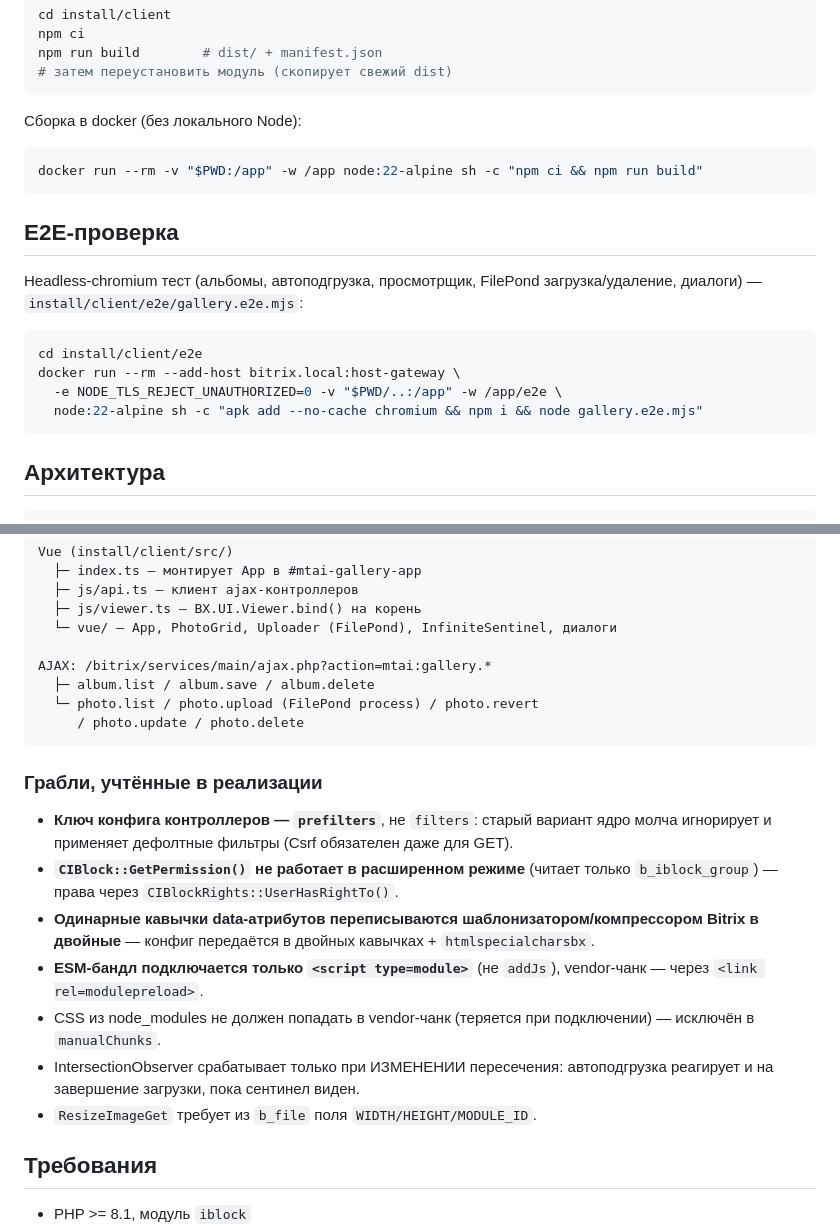
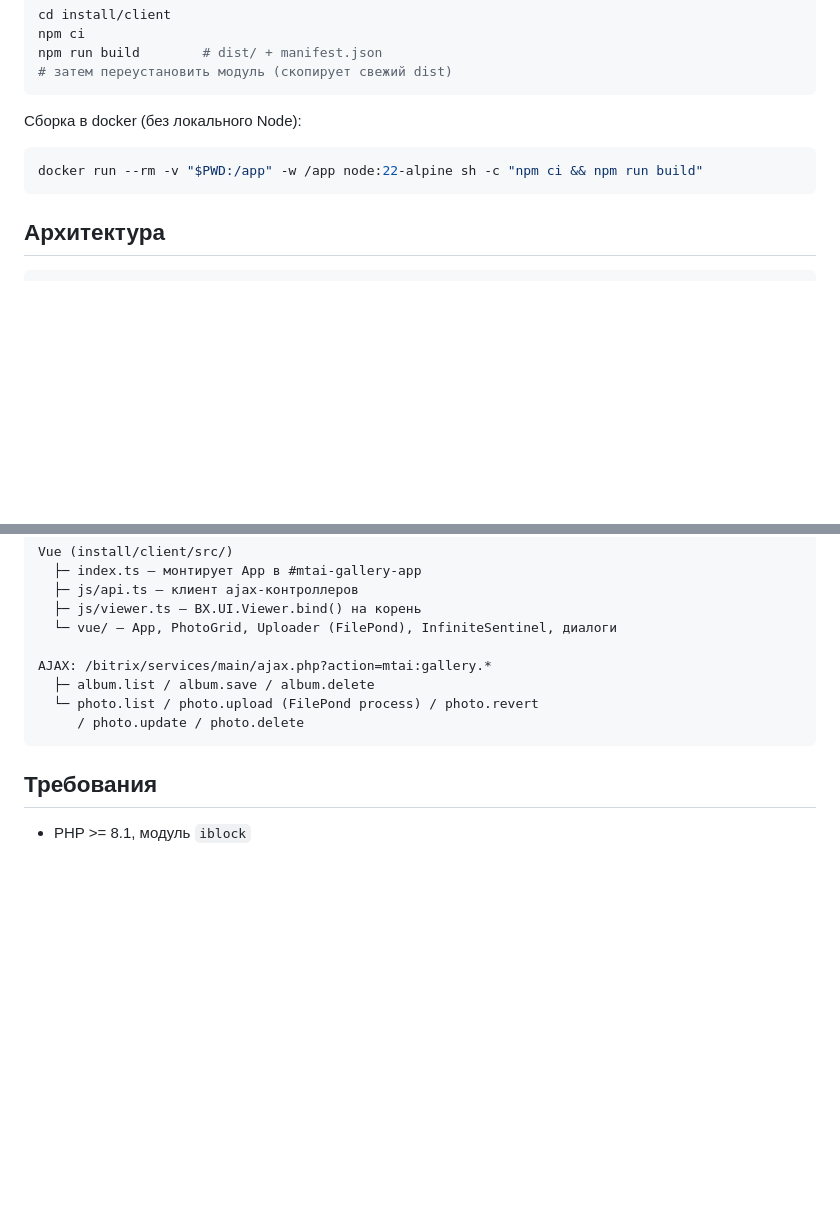
Before and after one commit to MTai88/bitrix24_gallery, a Markdown page: README.md, 2 parts joined by grey strips. Rendered like a GitHub page; blank space fills up the shorter version.

Commit message:
docs: убрать из README разделы про e2e и грабли

````diff
--- a/README.md
+++ b/README.md
@@ -56,18 +56,6 @@ npm run build        # dist/ + manifest.json
 docker run --rm -v "$PWD:/app" -w /app node:22-alpine sh -c "npm ci && npm run build"
 ```
 
-## E2E-проверка
-
-Headless-chromium тест (альбомы, автоподгрузка, просмотрщик, FilePond
-загрузка/удаление, диалоги) — `install/client/e2e/gallery.e2e.mjs`:
-
-```bash
-cd install/client/e2e
-docker run --rm --add-host bitrix.local:host-gateway \
-  -e NODE_TLS_REJECT_UNAUTHORIZED=0 -v "$PWD/..:/app" -w /app/e2e \
-  node:22-alpine sh -c "apk add --no-cache chromium && npm i && node gallery.e2e.mjs"
-```
-
 ## Архитектура
 
 ```
@@ -89,23 +77,6 @@ AJAX: /bitrix/services/main/ajax.php?action=mtai:gallery.*
      / photo.update / photo.delete
 ```
 
-### Грабли, учтённые в реализации
-
-- **Ключ конфига контроллеров — `prefilters`**, не `filters`: старый вариант
-  ядро молча игнорирует и применяет дефолтные фильтры (Csrf обязателен даже
-  для GET).
-- **`CIBlock::GetPermission()` не работает в расширенном режиме** (читает
-  только `b_iblock_group`) — права через `CIBlockRights::UserHasRightTo()`.
-- **Одинарные кавычки data-атрибутов переписываются шаблонизатором/компрессором
-  Bitrix в двойные** — конфиг передаётся в двойных кавычках + `htmlspecialcharsbx`.
-- **ESM-бандл подключается только `<script type=module>`** (не `addJs`),
-  vendor-чанк — через `<link rel=modulepreload>`.
-- CSS из node_modules не должен попадать в vendor-чанк (теряется при
-  подключении) — исключён в `manualChunks`.
-- IntersectionObserver срабатывает только при ИЗМЕНЕНИИ пересечения:
-  автоподгрузка реагирует и на завершение загрузки, пока сентинел виден.
-- `ResizeImageGet` требует из `b_file` поля `WIDTH/HEIGHT/MODULE_ID`.
-
 ## Требования
 
 - PHP >= 8.1, модуль `iblock`
````
